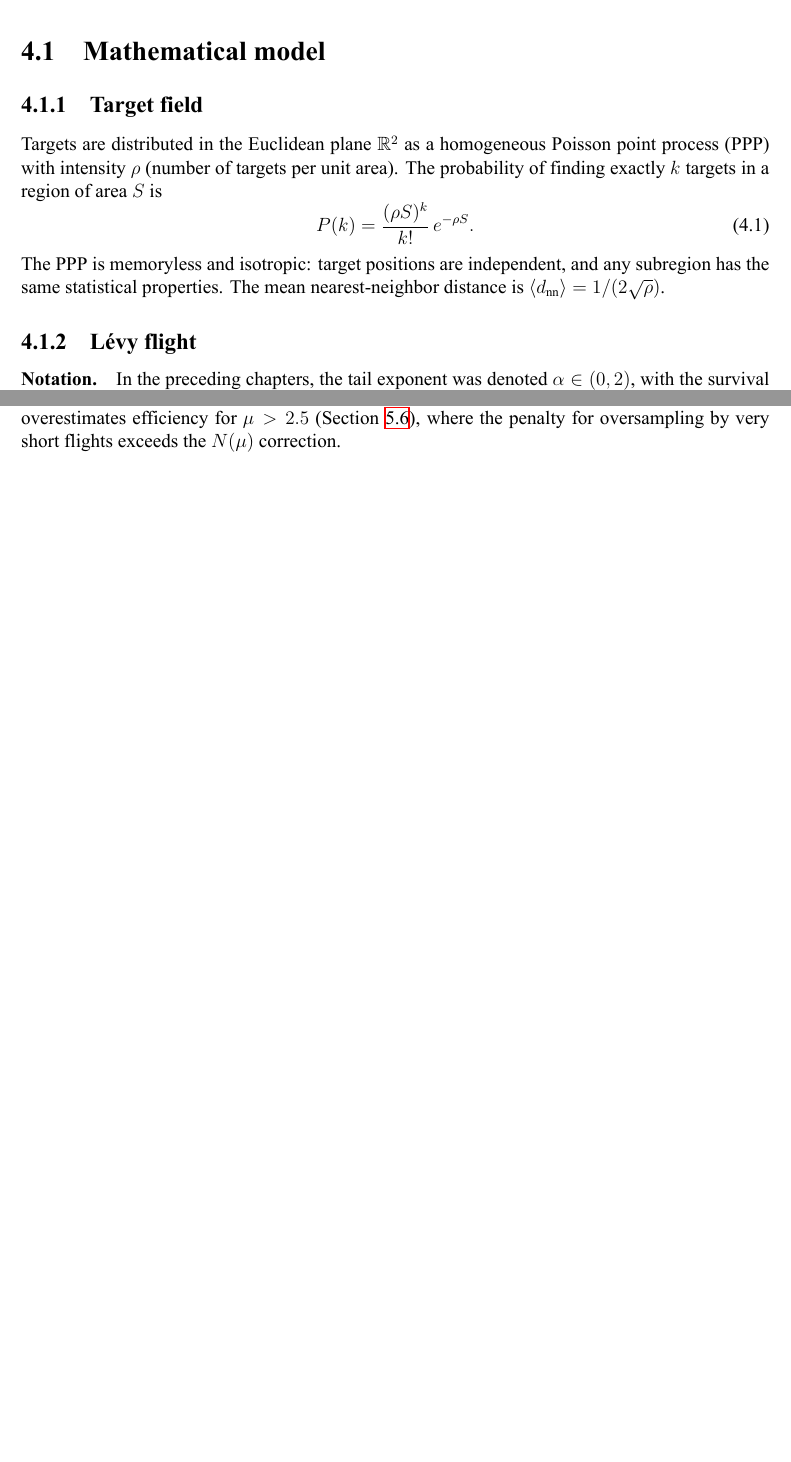
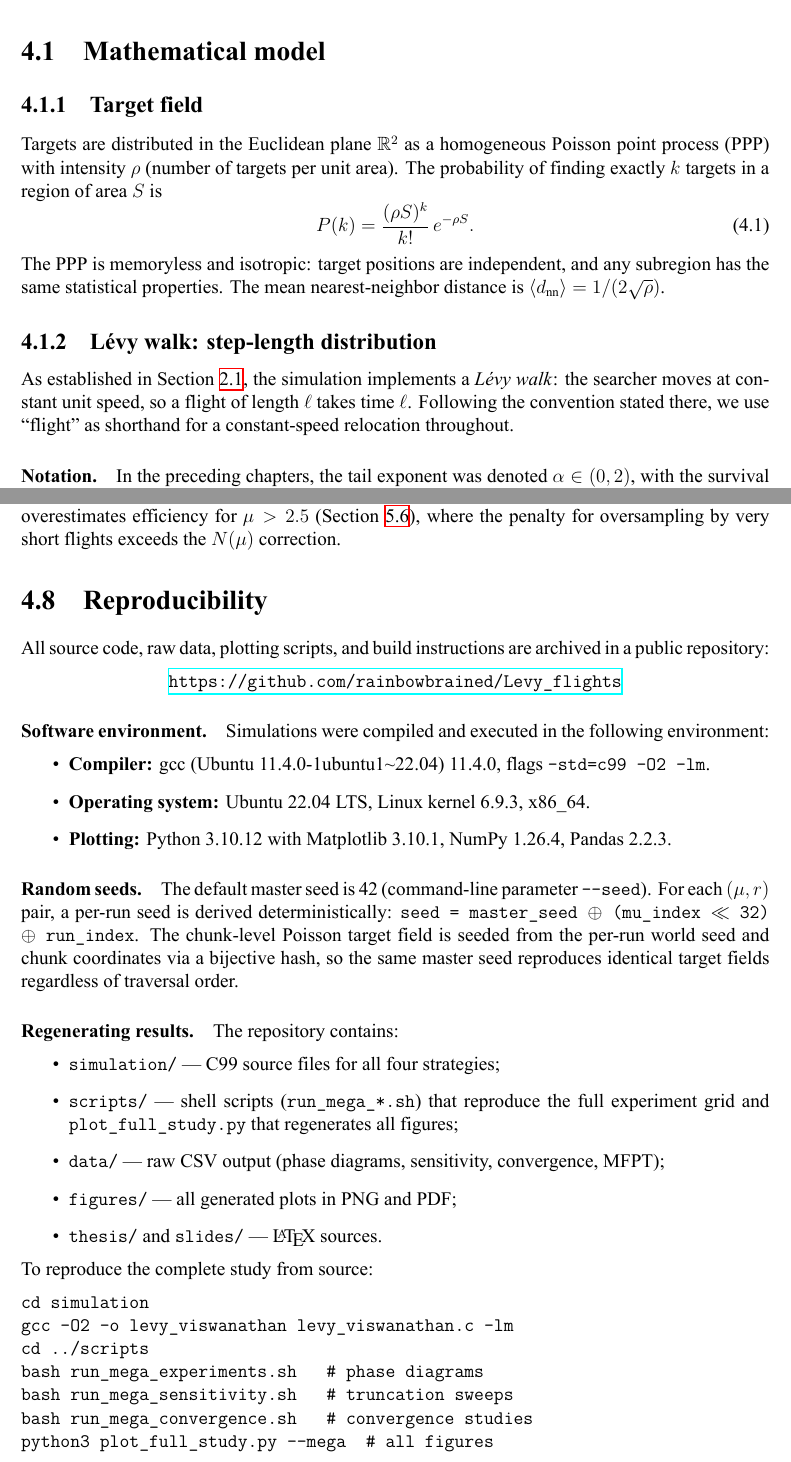
Before and after one commit to rainbowbrained/Levy_flights, a LaTeX thesis (thesis/main.tex, which reads thesis/chapters/06_methods.tex): two parts of pages 26 and 32 of 50, joined at a grey line, cut so that both start at the same text, the shorter picture padded with empty space. Compiled offline with XeLaTeX.

Commit message:
Add reproducibility section, fix Levy walk terminology, expand README
- Rename "Levy flight" to "Levy walk" in methodology section title,
  keywords, and defense statements (the model uses constant speed)
- Add cross-reference to Section 2.1 in methodology subsection
- Add Section 4.8 "Reproducibility" with compiler version, OS,
  Python environment, seed scheme, and repo structure
- Replace placeholder "code available upon request" in Ch.5 with
  actual GitHub URL and cross-reference to reproducibility section
- Expand README with full environment table, seed documentation,
  step-by-step reproduction instructions, parameter table, and
  CSV format description

Co-Authored-By: Claude Opus 4.6 <noreply@anthropic.com>

```diff
--- a/thesis/chapters/06_methods.tex
+++ b/thesis/chapters/06_methods.tex
@@ -23,7 +23,13 @@ independent, and any subregion has the same statistical
 properties.  The mean nearest-neighbor distance is
 $\langle d_{\mathrm{nn}} \rangle = 1/(2\sqrt{\rho})$.
 
-\subsection{L\'evy flight}
+\subsection{L\'evy walk: step-length distribution}
+
+As established in Section~\ref{sec:flights_vs_walks}, the simulation
+implements a \emph{L\'evy walk}: the searcher moves at constant unit
+speed, so a flight of length~$\ell$ takes time~$\ell$.
+Following the convention stated there, we use ``flight'' as shorthand
+for a constant-speed relocation throughout.
 
 \paragraph{Notation.}
 In the preceding chapters, the tail exponent was denoted $\alpha\in(0,2)$,
@@ -464,3 +470,57 @@ The model overestimates efficiency for $\mu > 2.5$
 (Section~\ref{sec:analytical_comparison}), where the
 penalty for oversampling by very short flights exceeds the
 $N(\mu)$ correction.
+
+%-------------------------------------------------------------
+\section{Reproducibility}
+\label{sec:reproducibility}
+
+All source code, raw data, plotting scripts, and build instructions
+are archived in a public repository:
+\begin{center}
+\url{https://github.com/rainbowbrained/Levy_flights}
+\end{center}
+
+\paragraph{Software environment.}
+Simulations were compiled and executed in the following environment:
+\begin{itemize}
+  \item \textbf{Compiler:} gcc (Ubuntu 11.4.0-1ubuntu1\textasciitilde 22.04) 11.4.0,
+        flags \texttt{-std=c99 -O2 -lm}.
+  \item \textbf{Operating system:} Ubuntu 22.04 LTS,
+        Linux kernel 6.9.3, x86\_64.
+  \item \textbf{Plotting:} Python~3.10.12 with
+        Matplotlib~3.10.1, NumPy~1.26.4, Pandas~2.2.3.
+\end{itemize}
+
+\paragraph{Random seeds.}
+The default master seed is~42 (command-line parameter
+\texttt{-{}-seed}).  For each $(\mu, r)$ pair, a per-run seed
+is derived deterministically:
+\texttt{seed = master\_seed $\oplus$ (mu\_index $\ll$ 32) $\oplus$ run\_index}.
+The chunk-level Poisson target field is seeded from the
+per-run world seed and chunk coordinates via a bijective
+hash, so the same master seed reproduces identical target
+fields regardless of traversal order.
+
+\paragraph{Regenerating results.}
+The repository contains:
+\begin{itemize}
+  \item \texttt{simulation/} --- C99 source files for all four strategies;
+  \item \texttt{scripts/} --- shell scripts (\texttt{run\_mega\_*.sh}) that
+        reproduce the full experiment grid and
+        \texttt{plot\_full\_study.py} that regenerates all figures;
+  \item \texttt{data/} --- raw CSV output (phase diagrams, sensitivity,
+        convergence, MFPT);
+  \item \texttt{figures/} --- all generated plots in PNG and PDF;
+  \item \texttt{thesis/} and \texttt{slides/} --- \LaTeX{} sources.
+\end{itemize}
+To reproduce the complete study from source:
+\begin{verbatim}
+cd simulation
+gcc -O2 -o levy_viswanathan levy_viswanathan.c -lm
+cd ../scripts
+bash run_mega_experiments.sh   # phase diagrams
+bash run_mega_sensitivity.sh   # truncation sweeps
+bash run_mega_convergence.sh   # convergence studies
+python3 plot_full_study.py --mega  # all figures
+\end{verbatim}
```
Also changed, not shown: thesis/chapters/01_intro.tex (+2 -2 lines), thesis/chapters/07_numerical_experiments.tex (+6 -7 lines), thesis/chapters/cover.tex (+1 -1 lines), README.md, thesis/main.pdf.
